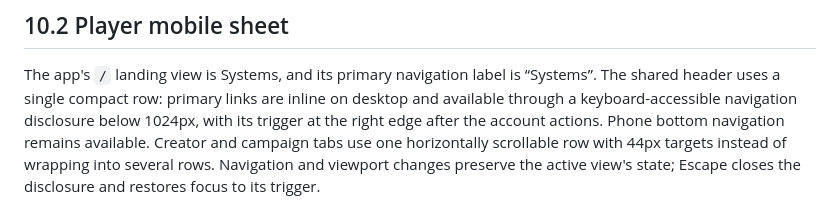
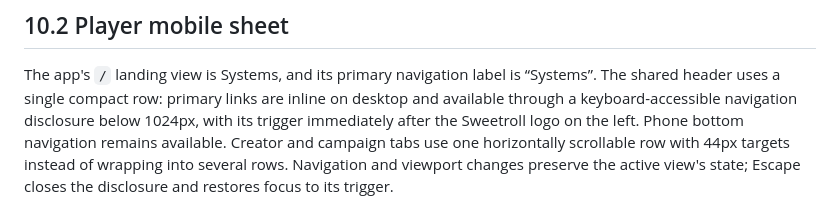
Before and after one commit to Kajonn/sweetroll, a Markdown page: design_v2.md, the part around the change. Rendered like a GitHub page.

```diff
--- a/design_v2.md
+++ b/design_v2.md
@@ -358,7 +358,7 @@ Use role-based permissions for coarse capabilities and resource-level policy che
 The app's `/` landing view is Systems, and its primary navigation label is
 “Systems”. The shared header uses a single compact row: primary links are inline
 on desktop and available through a keyboard-accessible navigation disclosure
-below 1024px, with its trigger at the right edge after the account actions.
+below 1024px, with its trigger immediately after the Sweetroll logo on the left.
 Phone bottom navigation remains available. Creator and campaign
 tabs use one horizontally scrollable row with 44px targets instead of wrapping
 into several rows. Navigation and viewport changes preserve the active view's
```
Also changed, not shown: docs/acceptance/gui-disclosure-2026-11-05.md (+12 -4 lines), docs/acceptance/assets/gui-systems-320-2026-11-05.png, 3 other files.
